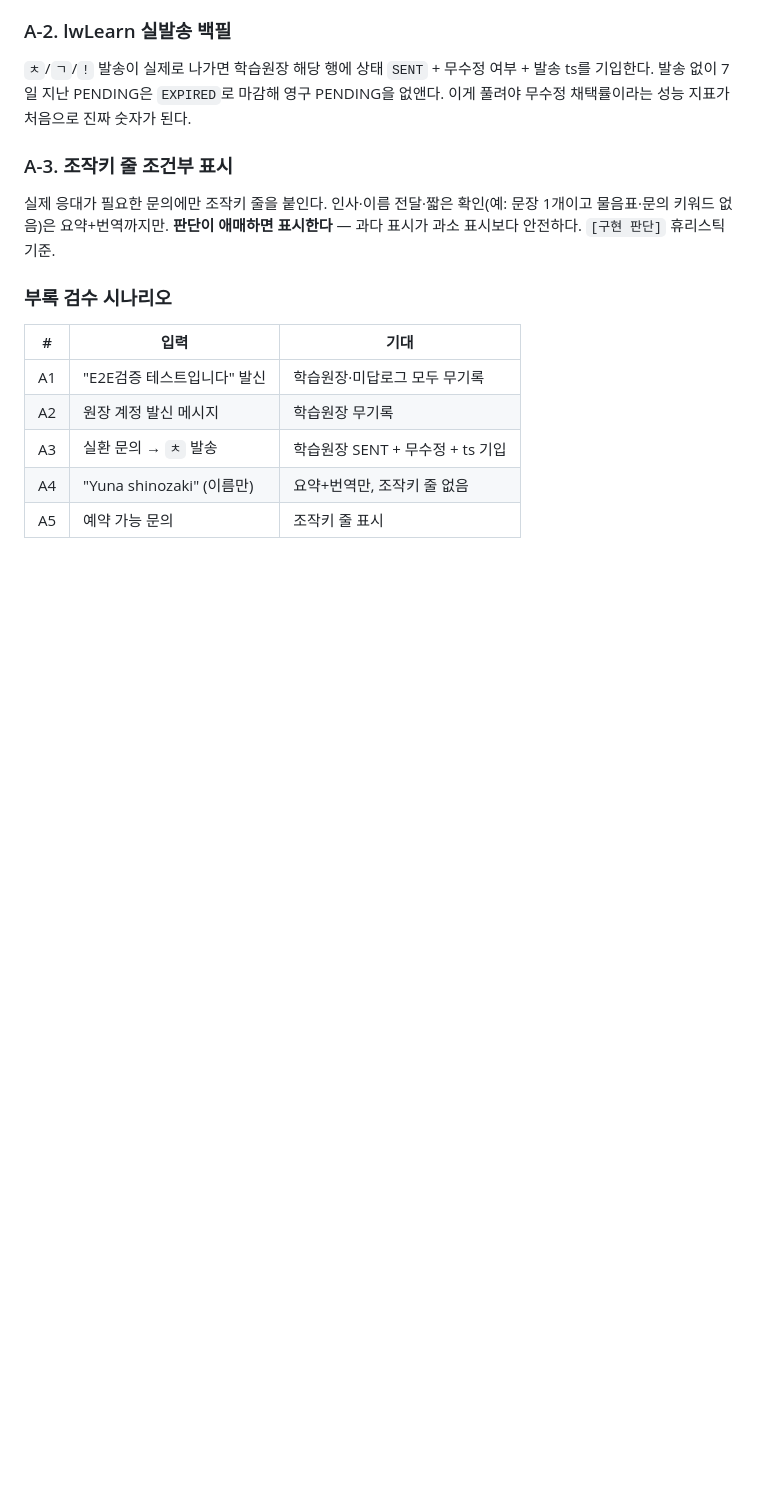
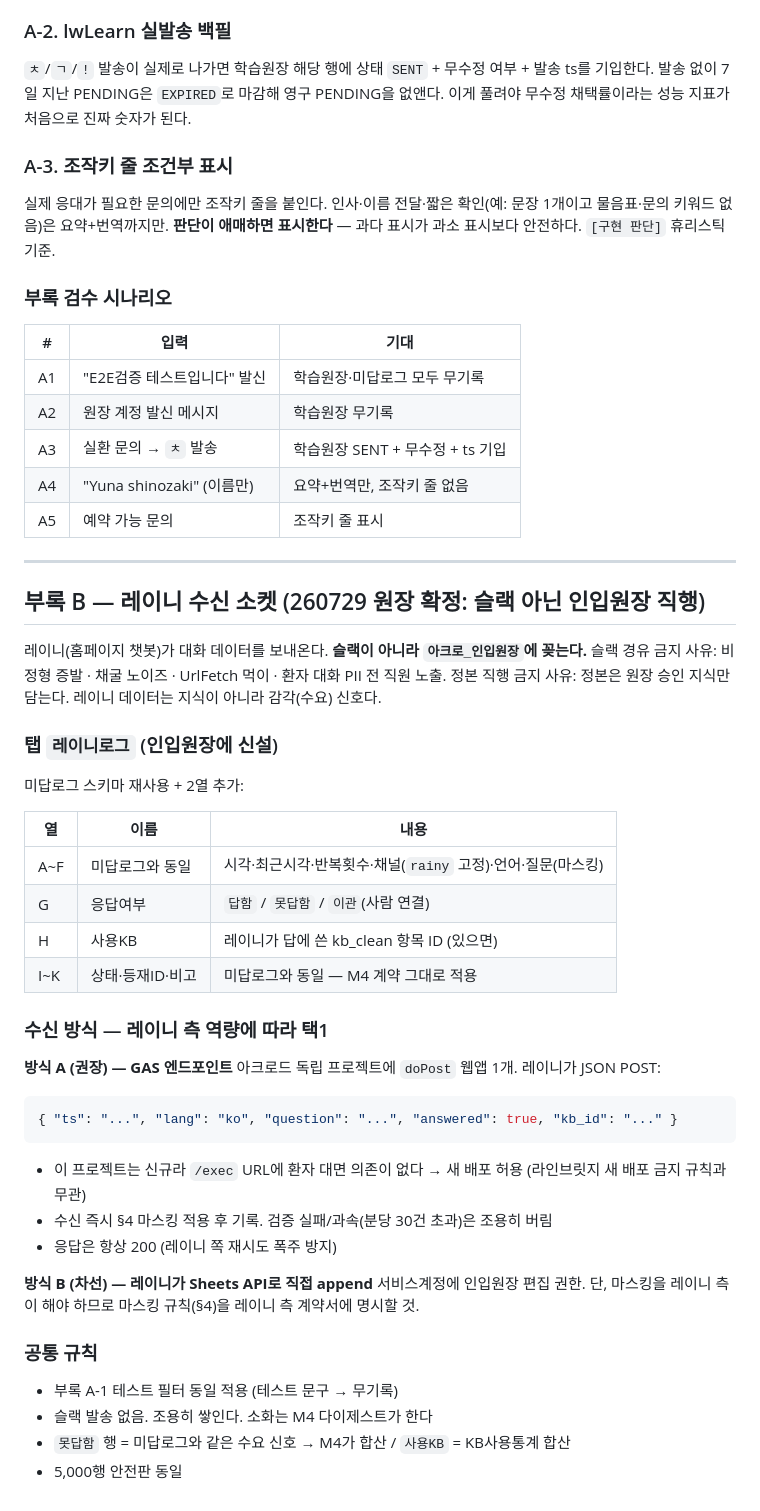
Before and after one commit to acrohani75-dot/acro, a Markdown page: gas/SPEC_M2_미답로그.md, the part around the change. Rendered like a GitHub page; blank space fills up the shorter version.

Commit message:
M2 사양서 부록 B — 레이니 수신 소켓(슬랙 아닌 인입원장 직행, 원장 확정)

````diff
--- a/gas/SPEC_M2_미답로그.md
+++ b/gas/SPEC_M2_미답로그.md
@@ -166,3 +166,44 @@ M4 제안 생성기가 가짜 수요를 학습한다.
 | A3 | 실환 문의 → `ㅊ` 발송 | 학습원장 SENT + 무수정 + ts 기입 |
 | A4 | "Yuna shinozaki" (이름만) | 요약+번역만, 조작키 줄 없음 |
 | A5 | 예약 가능 문의 | 조작키 줄 표시 |
+
+---
+
+## 부록 B — 레이니 수신 소켓 (260729 원장 확정: 슬랙 아닌 인입원장 직행)
+
+레이니(홈페이지 챗봇)가 대화 데이터를 보내온다. **슬랙이 아니라 `아크로_인입원장`에 꽂는다.**
+슬랙 경유 금지 사유: 비정형 증발 · 채굴 노이즈 · UrlFetch 먹이 · 환자 대화 PII 전 직원 노출.
+정본 직행 금지 사유: 정본은 원장 승인 지식만 담는다. 레이니 데이터는 지식이 아니라 감각(수요) 신호다.
+
+### 탭 `레이니로그` (인입원장에 신설)
+
+미답로그 스키마 재사용 + 2열 추가:
+
+| 열 | 이름 | 내용 |
+|---|---|---|
+| A~F | 미답로그와 동일 | 시각·최근시각·반복횟수·채널(`rainy` 고정)·언어·질문(마스킹) |
+| G | 응답여부 | `답함` / `못답함` / `이관`(사람 연결) |
+| H | 사용KB | 레이니가 답에 쓴 kb_clean 항목 ID (있으면) |
+| I~K | 상태·등재ID·비고 | 미답로그와 동일 — M4 계약 그대로 적용 |
+
+### 수신 방식 — 레이니 측 역량에 따라 택1
+
+**방식 A (권장) — GAS 엔드포인트**
+아크로드 독립 프로젝트에 `doPost` 웹앱 1개. 레이니가 JSON POST:
+```json
+{ "ts": "...", "lang": "ko", "question": "...", "answered": true, "kb_id": "..." }
+```
+- 이 프로젝트는 신규라 `/exec` URL에 환자 대면 의존이 없다 → 새 배포 허용 (라인브릿지 새 배포 금지 규칙과 무관)
+- 수신 즉시 §4 마스킹 적용 후 기록. 검증 실패/과속(분당 30건 초과)은 조용히 버림
+- 응답은 항상 200 (레이니 쪽 재시도 폭주 방지)
+
+**방식 B (차선) — 레이니가 Sheets API로 직접 append**
+서비스계정에 인입원장 편집 권한. 단, 마스킹을 레이니 측이 해야 하므로
+마스킹 규칙(§4)을 레이니 측 계약서에 명시할 것.
+
+### 공통 규칙
+
+- 부록 A-1 테스트 필터 동일 적용 (테스트 문구 → 무기록)
+- 슬랙 발송 없음. 조용히 쌓인다. 소화는 M4 다이제스트가 한다
+- `못답함` 행 = 미답로그와 같은 수요 신호 → M4가 합산 / `사용KB` = KB사용통계 합산
+- 5,000행 안전판 동일
````
